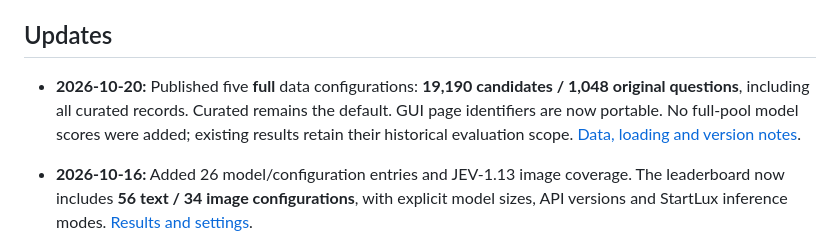
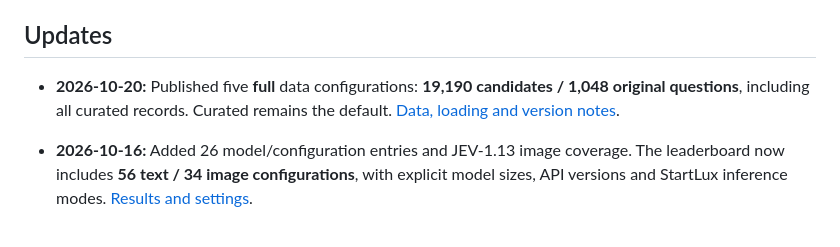
Before and after one commit to Yifan-Lan/DecisionRobust, a Markdown page: README.md, the part around the change. Rendered like a GitHub page.

Commit message:
Update README with revised data configuration note
Removed redundant information about full-pool model scores from the update entry.

```diff
--- a/README.md
+++ b/README.md
@@ -14,7 +14,7 @@ This repository provides the evaluation tools for **DecisionRobust**: load the c
 
 ## Updates
 
-- **2026-10-20:** Published five **full** data configurations: **19,190 candidates / 1,048 original questions**, including all curated records. Curated remains the default. GUI page identifiers are now portable. No full-pool model scores were added; existing results retain their historical evaluation scope. [Data, loading and version notes](docs/full-data.md).
+- **2026-10-20:** Published five **full** data configurations: **19,190 candidates / 1,048 original questions**, including all curated records. Curated remains the default. [Data, loading and version notes](docs/full-data.md).
 
 - **2026-10-16:** Added 26 model/configuration entries and JEV-1.13 image coverage. The leaderboard now includes **56 text / 34 image configurations**, with explicit model sizes, API versions and StartLux inference modes. [Results and settings](docs/model-update-20261016.md).
 - **2026-10-14:** [DecisionRobust is available on arXiv](https://arxiv.org/abs/2610.19118).
```
